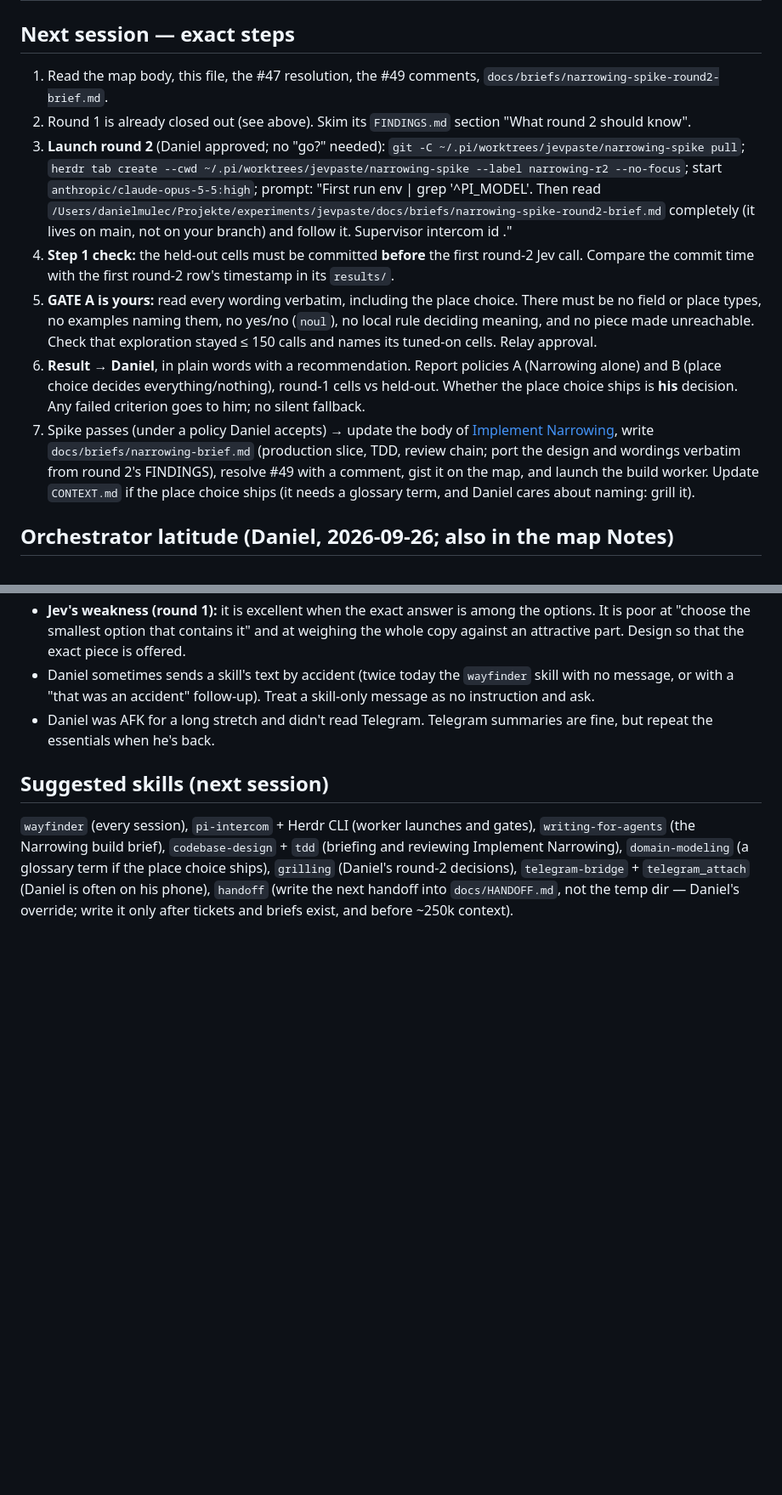
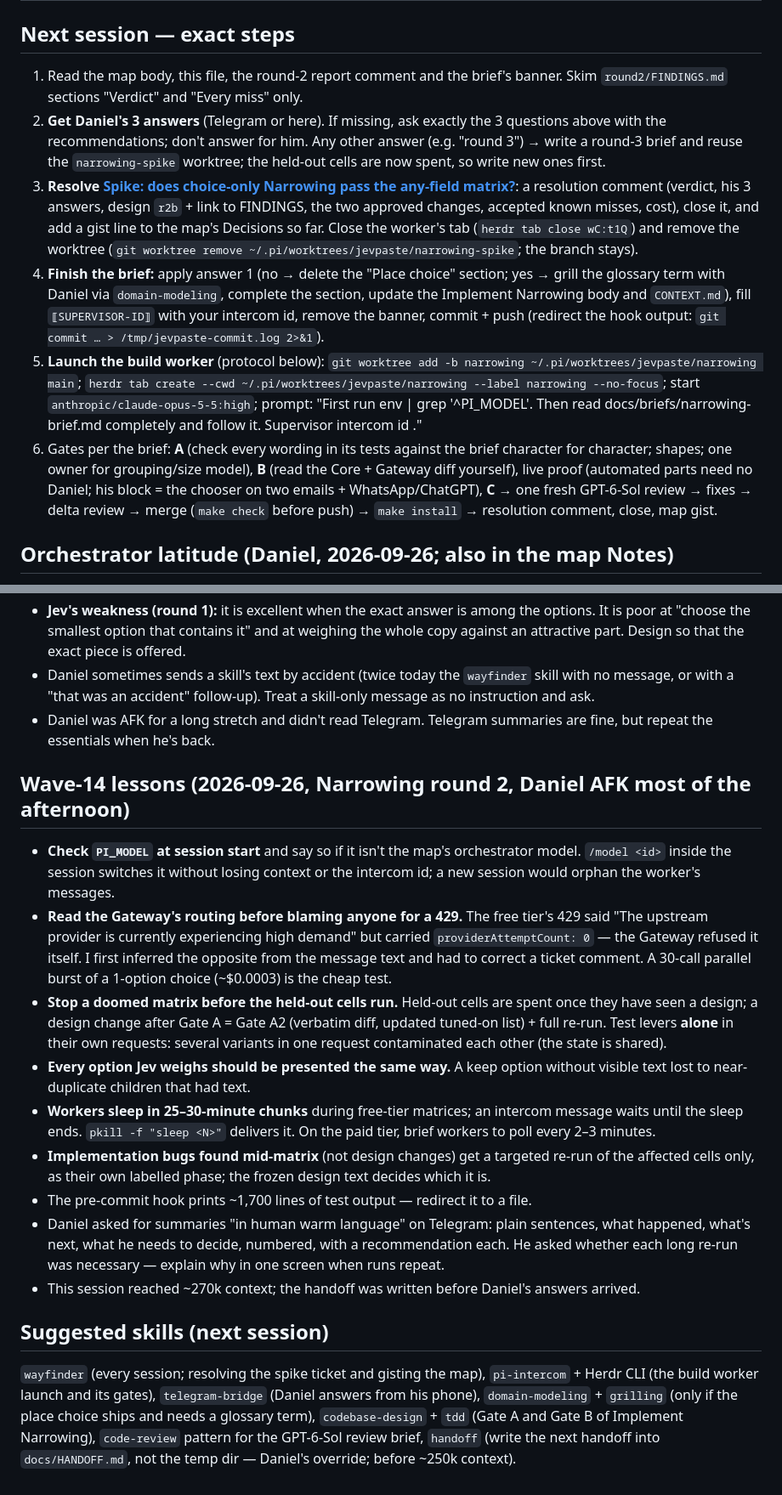
Before and after one commit to DanielMulec/jevpaste, a Markdown page: docs/HANDOFF.md, 2 parts joined by grey strips. Shown at 85% size. GitHub-like rendering; blank space fills up the shorter version.

```diff
--- a/docs/HANDOFF.md
+++ b/docs/HANDOFF.md
@@ -52,24 +52,27 @@ Workers: fresh `anthropic/claude-opus-5-5:high` Pi instances in Herdr tabs. Get
 
 ## Next session — exact steps
-1. Read the map body, this file, the #47 resolution, the #49 comments, `docs/briefs/narrowing-spike-round2-brief.md`.
-2. Round 1 is already closed out (see above). Skim its `FINDINGS.md` section "What round 2 should know".
-3. **Launch round 2** (Daniel approved; no "go?" needed): `git -C ~/.pi/worktrees/jevpaste/narrowing-spike pull`;
-   `herdr tab create --cwd ~/.pi/worktrees/jevpaste/narrowing-spike --label narrowing-r2 --no-focus`; start
-   `anthropic/claude-opus-5-5:high`; prompt: "First run env | grep '^PI_MODEL'. Then read
-   `/Users/danielmulec/Projekte/experiments/jevpaste/docs/briefs/narrowing-spike-round2-brief.md` completely (it
-   lives on main, not on your branch) and follow it. Supervisor intercom id <ID>."
-4. **Step 1 check:** the held-out cells must be committed **before** the first round-2 Jev call. Compare the
-   commit time with the first round-2 row's timestamp in its `results/`.
-5. **GATE A is yours:** read every wording verbatim, including the place choice. There must be no field or place
-   types, no examples naming them, no yes/no (`noul`), no local rule deciding meaning, and no piece made
-   unreachable. Check that exploration stayed ≤ 150 calls and names its tuned-on cells. Relay approval.
-6. **Result → Daniel**, in plain words with a recommendation. Report policies A (Narrowing alone) and B (place
-   choice decides everything/nothing), round-1 cells vs held-out. Whether the place choice ships is **his**
-   decision. Any failed criterion goes to him; no silent fallback.
-7. Spike passes (under a policy Daniel accepts) → update the body of [Implement Narrowing](https://github.com/DanielMulec/jevpaste/issues/50),
-   write `docs/briefs/narrowing-brief.md` (production slice, TDD, review chain; port the design and wordings
-   verbatim from round 2's FINDINGS), resolve #49 with a comment, gist it on the map, and launch the build worker.
-   Update `CONTEXT.md` if the place choice ships (it needs a glossary term, and Daniel cares about naming: grill it).
+1. Read the map body, this file, the round-2 report comment and the brief's banner. Skim `round2/FINDINGS.md` sections
+   "Verdict" and "Every miss" only.
+2. **Get Daniel's 3 answers** (Telegram or here). If missing, ask exactly the 3 questions above with the
+   recommendations; don't answer for him. Any other answer (e.g. "round 3") → write a round-3 brief and reuse the
+   `narrowing-spike` worktree; the held-out cells are now spent, so write new ones first.
+3. **Resolve [Spike: does choice-only Narrowing pass the any-field matrix?](https://github.com/DanielMulec/jevpaste/issues/49)**:
+   a resolution comment (verdict, his 3 answers, design `r2b` + link to FINDINGS, the two approved changes, accepted
+   known misses, cost), close it, and add a gist line to the map's Decisions so far. Close the worker's tab
+   (`herdr tab close wC:t1Q`) and remove the worktree (`git worktree remove ~/.pi/worktrees/jevpaste/narrowing-spike`;
+   the branch stays).
+4. **Finish the brief:** apply answer 1 (no → delete the "Place choice" section; yes → grill the glossary term with
+   Daniel via `domain-modeling`, complete the section, update the Implement Narrowing body and `CONTEXT.md`), fill
+   `⟦SUPERVISOR-ID⟧` with your intercom id, remove the banner, commit + push (redirect the hook output:
+   `git commit … > /tmp/jevpaste-commit.log 2>&1`).
+5. **Launch the build worker** (protocol below): `git worktree add -b narrowing ~/.pi/worktrees/jevpaste/narrowing main`;
+   `herdr tab create --cwd ~/.pi/worktrees/jevpaste/narrowing --label narrowing --no-focus`; start
+   `anthropic/claude-opus-5-5:high`; prompt: "First run env | grep '^PI_MODEL'. Then read docs/briefs/narrowing-brief.md
+   completely and follow it. Supervisor intercom id <ID>."
+6. Gates per the brief: **A** (check every wording in its tests against the brief character for character; shapes;
+   one owner for grouping/size model), **B** (read the Core + Gateway diff yourself), live proof (automated parts need
+   no Daniel; his block = the chooser on two emails + WhatsApp/ChatGPT), **C** → one fresh GPT-6-Sol review → fixes →
+   delta review → merge (`make check` before push) → `make install` → resolution comment, close, map gist.
 
 ## Orchestrator latitude (Daniel, 2026-09-26; also in the map Notes)
 Daniel: "I gave you the blessing to do tasks relevant for proper orchestration just yourself without asking me."
@@ -321,9 +325,31 @@ on Flash was stopped and redone this session — don't repeat.
 - Daniel was AFK for a long stretch and didn't read Telegram. Telegram summaries are fine, but repeat the essentials
   when he's back.
 
+## Wave-14 lessons (2026-09-26, Narrowing round 2, Daniel AFK most of the afternoon)
+- **Check `PI_MODEL` at session start** and say so if it isn't the map's orchestrator model. `/model <id>` inside the
+  session switches it without losing context or the intercom id; a new session would orphan the worker's messages.
+- **Read the Gateway's routing before blaming anyone for a 429.** The free tier's 429 said "The upstream provider is
+  currently experiencing high demand" but carried `providerAttemptCount: 0` — the Gateway refused it itself. I first
+  inferred the opposite from the message text and had to correct a ticket comment. A 30-call parallel burst of a
+  1-option choice (~$0.0003) is the cheap test.
+- **Stop a doomed matrix before the held-out cells run.** Held-out cells are spent once they have seen a design; a
+  design change after Gate A = Gate A2 (verbatim diff, updated tuned-on list) + full re-run. Test levers **alone** in
+  their own requests: several variants in one request contaminated each other (the state is shared).
+- **Every option Jev weighs should be presented the same way.** A keep option without visible text lost to
+  near-duplicate children that had text.
+- **Workers sleep in 25–30-minute chunks** during free-tier matrices; an intercom message waits until the sleep ends.
+  `pkill -f "sleep <N>"` delivers it. On the paid tier, brief workers to poll every 2–3 minutes.
+- **Implementation bugs found mid-matrix** (not design changes) get a targeted re-run of the affected cells only, as
+  their own labelled phase; the frozen design text decides which it is.
+- The pre-commit hook prints ~1,700 lines of test output — redirect it to a file.
+- Daniel asked for summaries "in human warm language" on Telegram: plain sentences, what happened, what's next, what
+  he needs to decide, numbered, with a recommendation each. He asked whether each long re-run was necessary — explain
+  why in one screen when runs repeat.
+- This session reached ~270k context; the handoff was written before Daniel's answers arrived.
+
 ## Suggested skills (next session)
-`wayfinder` (every session), `pi-intercom` + Herdr CLI (worker launches and gates), `writing-for-agents` (the
-Narrowing build brief), `codebase-design` + `tdd` (briefing and reviewing Implement Narrowing), `domain-modeling`
-(a glossary term if the place choice ships), `grilling` (Daniel's round-2 decisions), `telegram-bridge` +
-`telegram_attach` (Daniel is often on his phone), `handoff` (write the next handoff into `docs/HANDOFF.md`, not the
-temp dir — Daniel's override; write it only after tickets and briefs exist, and before ~250k context).
+`wayfinder` (every session; resolving the spike ticket and gisting the map), `pi-intercom` + Herdr CLI (the build
+worker launch and its gates), `telegram-bridge` (Daniel answers from his phone), `domain-modeling` + `grilling` (only if
+the place choice ships and needs a glossary term), `codebase-design` + `tdd` (Gate A and Gate B of Implement
+Narrowing), `code-review` pattern for the GPT-6-Sol review brief, `handoff` (write the next handoff into
+`docs/HANDOFF.md`, not the temp dir — Daniel's override; before ~250k context).
```
Also changed, not shown: other parts of docs/HANDOFF.md (+41 -40 lines).
